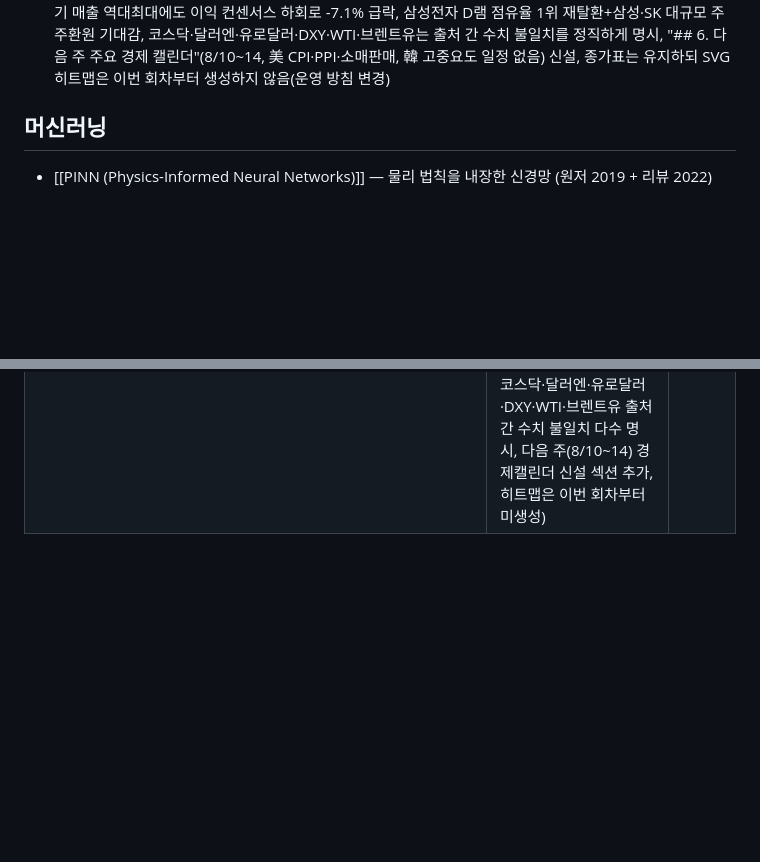
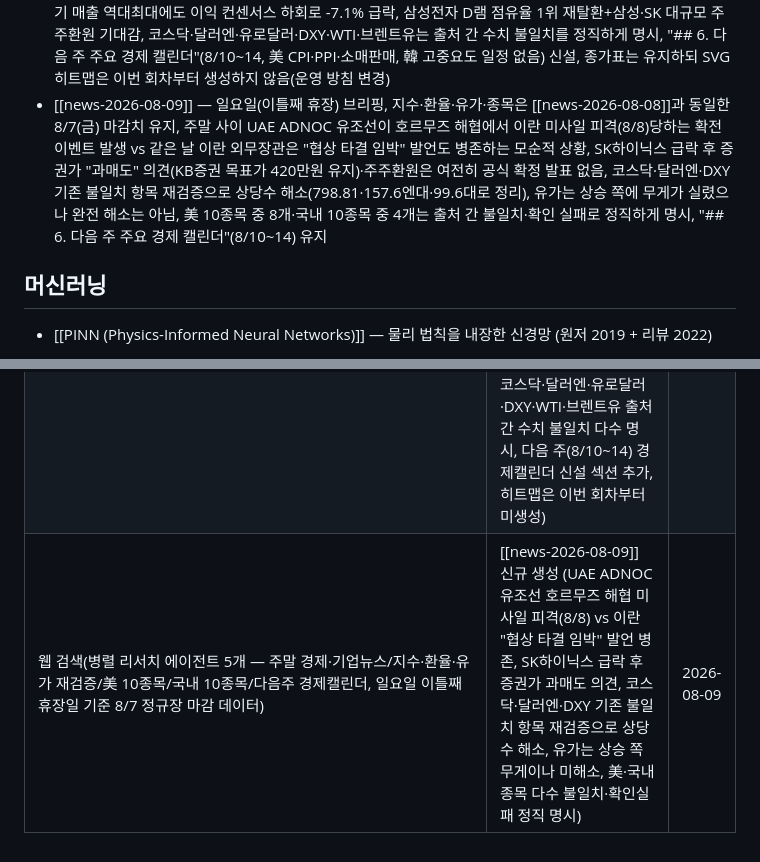
Before and after one commit to Hi-Dear/llm-wiki-han, a Markdown page: Wiki/Home.md, 2 parts joined by grey strips. Drawn GitHub-style; blank space fills up the shorter version.

```diff
--- a/Wiki/Home.md
+++ b/Wiki/Home.md
@@ -43,6 +43,7 @@ updated: 2026-08-08
 - [[news-2026-08-06]] — 목요일 개장 전 브리핑(지수·환율은 8/5(수) 정규장 마감치), 뉴욕 반도체 훈풍이 국내로 전이되며 코스피·코스닥 동반 급등(+3.76%·+2.42%), 삼성전자 차세대 3D메모리 'zHBM' 공개·SK하이닉스 샌디스크와 HBF 협력 발표 속 각각 +2.50%·+5.77%, 뉴욕증시는 다우 5거래일 연속 사상 최고치 vs 스페이스X 매출 92%↑에도 AI 자본지출 6배 급증으로 시간외 급락(머스크 "AI 인프라는 엔비디아 칩만" 발언까지 겹쳐 나스닥 0.83%↓), 이란-오만 호르무즈 해협 통항 항로 실제 합의(60일 무료 개방)로 국제유가 3주만에 최저치, 샌디스크 가이던스 컨센서스 하회 후 급변동, 오늘 카카오·내일 네이버 실적 예정, 엔/달러·유로/달러는 원화 크로스레이트 간접 산출·국제유가 등락률은 확정치 미확보로 명시, 지수·환율·유가 표 포함
 - [[news-2026-08-07]] — 금요일 브리핑(오전 개장 전 작성 후 오후 정규장 마감 반영 갱신판), 오전판: 코스피 반도체 약세(샌디스크·웨스턴디지털 가이던스 실망)·구글 AI 핵심인재 4명 이탈 우려에 4.58% 급락(6,296.38)한 반면 코스닥은 5거래일 연속 상승(801.67)하며 디커플링, 골드만삭스 "과도한 비관론" 코스피 목표치 12,000 유지, 뉴욕증시는 이란 의회 호르무즈 해협 통항금지 법안 검토에 다우 5거래일 연속 최고치 행진 마감·3대지수 동반 하락. **오후 갱신**: 실제 정규장 마감 결과 코스피 -0.60%(6,258.77)·코스닥 -0.36%(798.81)로 낙폭 대폭 진정("반도체 투매 끝났나" 진단), 네이버 2분기 매출 역대 최대(3조3,888억원)·영업이익은 AI투자로 정체, 美 7월 비농업고용보고서 오늘 밤 21:30 발표 예정(ADP 부진이 선행 경고). 이번 회차부터 경제·기업 통합섹션, 미국·국내 20종목 고정 종가표, SVG 히트맵 신설 — 다만 이 세션 네트워크 정책상 주요 금융사이트 WebFetch 차단으로 개별종목 다수(美 10종목 중 5개·국내 10종목 중 9개) 종가 확인 실패, 정직하게 미확인으로 기재
 - [[news-2026-08-08]] — 토요일(휴장) 브리핑, 지수·환율·국내종목은 8/7(금) 정규장 마감치, 美 7월 NFP 2.3만명 감소 "고용 쇼크"(예상 +8만명 정반대)에도 뉴욕 3대지수 동반 상승(S&P500 사상 최고치 7,757.64)하며 연준 9월 금리인상 전망이 인하 쪽으로 후퇴, SK하이닉스 엔비디아 HBM4 물량축소 우려로 -4.88%·네이버 2분기 매출 역대최대에도 이익 컨센서스 하회로 -7.1% 급락, 삼성전자 D램 점유율 1위 재탈환+삼성·SK 대규모 주주환원 기대감, 코스닥·달러엔·유로달러·DXY·WTI·브렌트유는 출처 간 수치 불일치를 정직하게 명시, "## 6. 다음 주 주요 경제 캘린더"(8/10~14, 美 CPI·PPI·소매판매, 韓 고중요도 일정 없음) 신설, 종가표는 유지하되 SVG 히트맵은 이번 회차부터 생성하지 않음(운영 방침 변경)
+- [[news-2026-08-09]] — 일요일(이틀째 휴장) 브리핑, 지수·환율·유가·종목은 [[news-2026-08-08]]과 동일한 8/7(금) 마감치 유지, 주말 사이 UAE ADNOC 유조선이 호르무즈 해협에서 이란 미사일 피격(8/8)당하는 확전 이벤트 발생 vs 같은 날 이란 외무장관은 "협상 타결 임박" 발언도 병존하는 모순적 상황, SK하이닉스 급락 후 증권가 "과매도" 의견(KB증권 목표가 420만원 유지)·주주환원은 여전히 공식 확정 발표 없음, 코스닥·달러엔·DXY 기존 불일치 항목 재검증으로 상당수 해소(798.81·157.6엔대·99.6대로 정리), 유가는 상승 쪽에 무게가 실렸으나 완전 해소는 아님, 美 10종목 중 8개·국내 10종목 중 4개는 출처 간 불일치·확인 실패로 정직하게 명시, "## 6. 다음 주 주요 경제 캘린더"(8/10~14) 유지
 
 ## 머신러닝
 
@@ -100,3 +101,4 @@ updated: 2026-08-08
 | 웹 검색 재조회 3건(리서치 에이전트, 정규장 마감 후 오후) + 직접 웹검색 다수 (국제뉴스·전자신문·뉴스핌·디지털타임스·MBC뉴스·이데일리·머니투데이·헤럴드경제·파이낸셜뉴스·이투데이·글로벌이코노믹·뉴스1·TradingKey·FactSet·Continuum Economics·블록미디어·한국경제·서울경제·비즈니스코리아 등, 8/7 정규장 마감 기준) | [[news-2026-08-07]] 재갱신 (오전 개장전판→오후 마감반영판, 코스피 낙폭 대폭 진정 -0.60%(6,258.77)로 "반도체 투매 끝났나" 진단, 네이버 2분기 매출 역대최대·영업이익 정체, NFP 오늘밤 21:30 발표 예정·ADP 부진 선행경고, 경제·기업 통합섹션+미국·국내 20종목 종가표+SVG 히트맵 신규 도입, WebFetch 차단으로 개별종목 다수 확인 실패를 정직하게 명시) | 2026-08-07 |
 | 사용자 요청: 4-Step 투자 판단 프레임워크 대시보드화 + Notion MCP로 직접 생성 | [[4-Step 투자 대시보드]] 신규 생성, Notion "금융" 페이지 하위에 대시보드 페이지·종목 체크리스트 DB(20행) 신설, 매일 자동 갱신 클라우드 루틴 생성 | 2026-08-07 |
 | 웹 검색(병렬 리서치 에이전트 5개 — 경제·기업뉴스/지수·환율·유가/美 10종목/국내 10종목/경제캘린더, 토요일 휴장일 기준 8/7 정규장 마감 데이터) | [[news-2026-08-08]] 신규 생성 (美 7월 NFP 2.3만명 감소 "고용 쇼크"에도 뉴욕 3대지수 동반 상승·S&P500 사상 최고치, 연준 9월 금리인상 전망 후퇴, SK하이닉스 -4.88%·네이버 -7.1% 급락, 삼성전자 D램 점유율 1위 탈환·주주환원 기대, 코스닥·달러엔·유로달러·DXY·WTI·브렌트유 출처 간 수치 불일치 다수 명시, 다음 주(8/10~14) 경제캘린더 신설 섹션 추가, 히트맵은 이번 회차부터 미생성) | 2026-08-08 |
+| 웹 검색(병렬 리서치 에이전트 5개 — 주말 경제·기업뉴스/지수·환율·유가 재검증/美 10종목/국내 10종목/다음주 경제캘린더, 일요일 이틀째 휴장일 기준 8/7 정규장 마감 데이터) | [[news-2026-08-09]] 신규 생성 (UAE ADNOC 유조선 호르무즈 해협 미사일 피격(8/8) vs 이란 "협상 타결 임박" 발언 병존, SK하이닉스 급락 후 증권가 과매도 의견, 코스닥·달러엔·DXY 기존 불일치 항목 재검증으로 상당수 해소, 유가는 상승 쪽 무게이나 미해소, 美·국내 종목 다수 불일치·확인실패 정직 명시) | 2026-08-09 |
```
Also changed, not shown: other parts of Wiki/Home.md (+1 -1 lines), Wiki/Log.md (+14 -0 lines), Wiki/투자/news-2026-08-09.md (added, +194 -0 lines).
